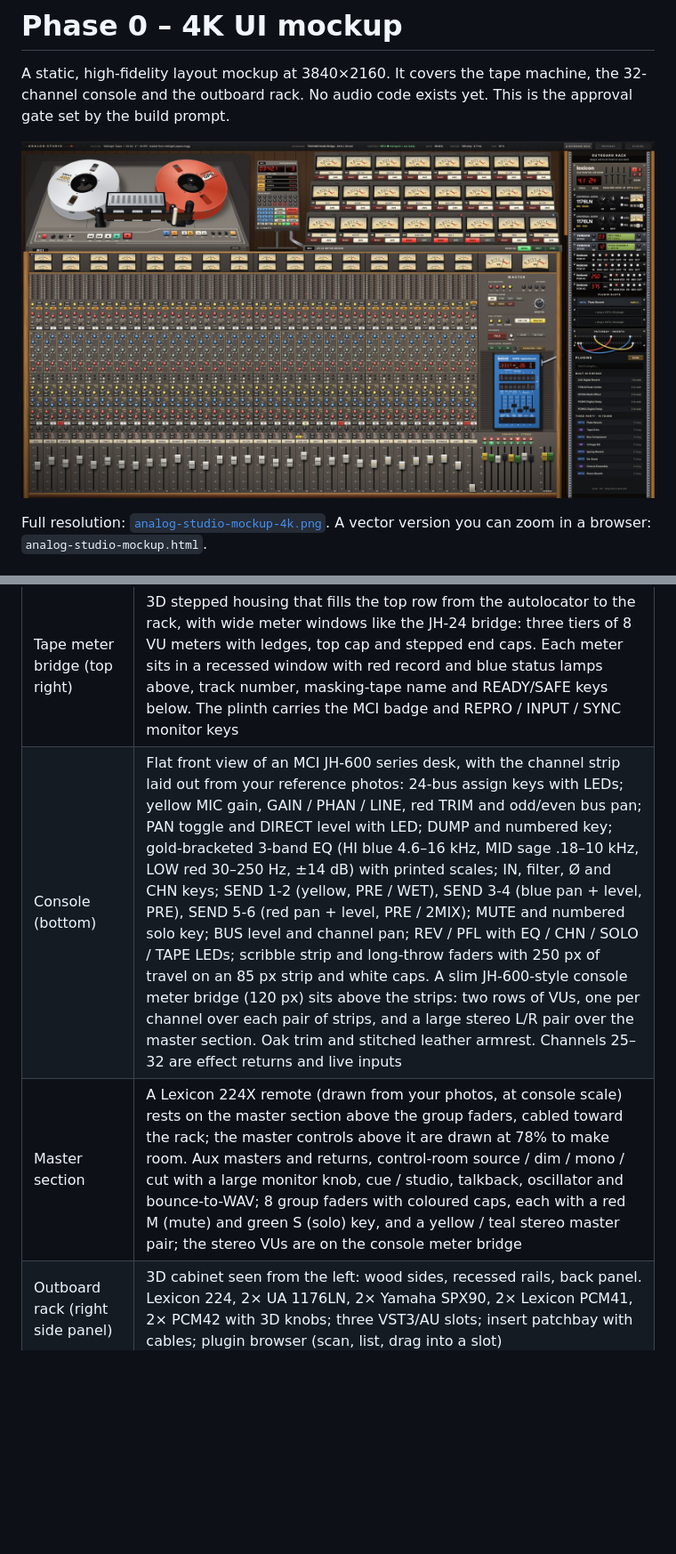
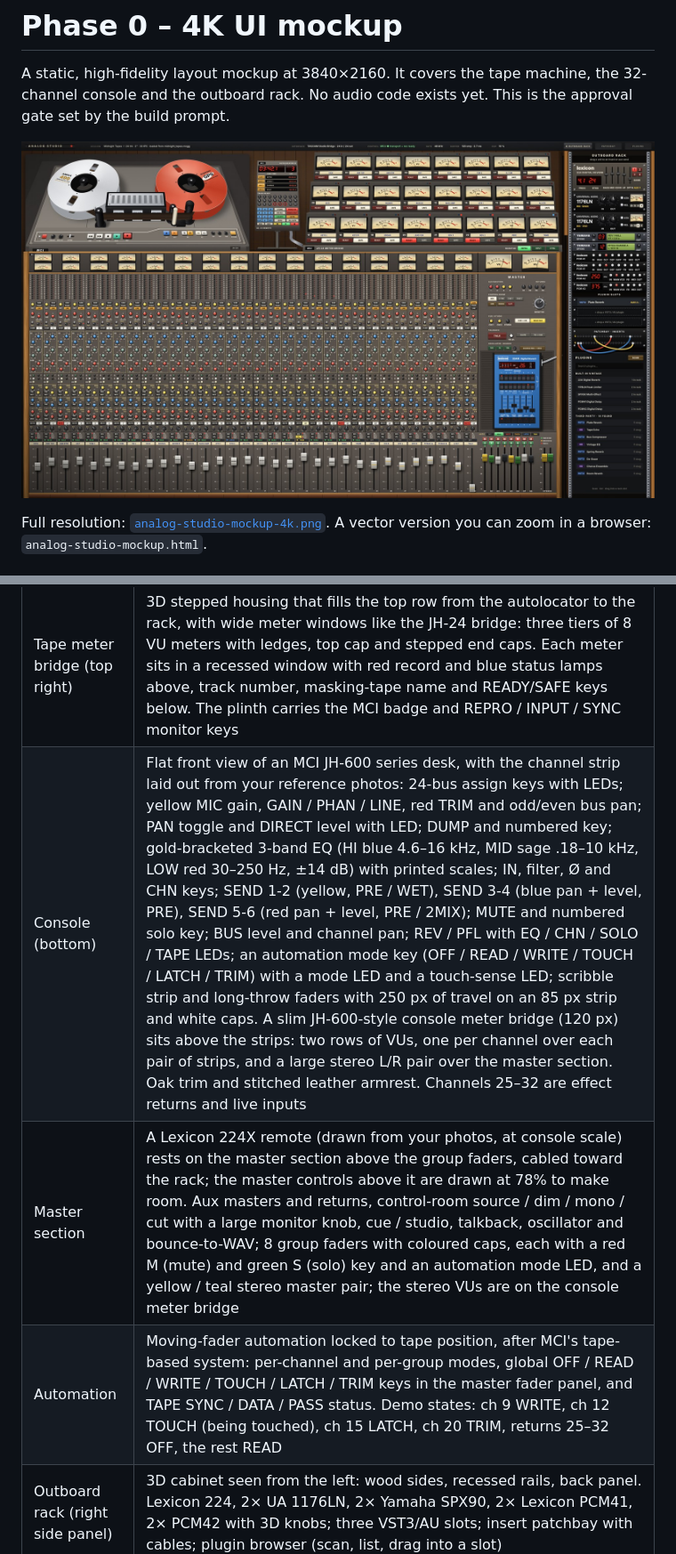
Before and after one commit to nickmendozanyc/Analog-Studio, a Markdown page: mockup/README.md, 2 parts joined by grey strips. Shown at 89% size. Drawn GitHub-style; pictures changed too: mockup/analog-studio-mockup-preview.jpg; blank space fills up the shorter version.

```diff
--- a/mockup/README.md
+++ b/mockup/README.md
@@ -13,8 +13,9 @@ Full resolution: [`analog-studio-mockup-4k.png`](analog-studio-mockup-4k.png). A
 | Tape machine (top left) | JH-24 top deck: Ampex 499 supply reel (full) and Quantegy GP9 take-up on black hold-down knobs; tape path supply → black guide post → roller guide → erase, record/sync and repro heads → capstan and pinch roller → cream idler → guide post → take-up; head cover with silver lid on a removable head plate. Angled front faceplate: power lamp, vari-speed and shuttle knobs, lifter lever, REW / F FWD / STOP / PLAY / REC / LIFT / EDIT, 15/30 IPS, AES/NAB, and the app's tape-character knobs (saturation, wow/flutter, hiss, bypass). MCI badge on the cabinet lip above the woodgrain drawer front |
 | Autolocator (top centre) | 3D AL-III remote (shown at 72% so the console can have its meter bridge): sloped wedge on a pedestal pole and H-base with its grey cable bundle. Two red LED displays (tape time, current locate), 4 named locate memories, 24 round black TRACK READY buttons (armed tracks glow red), light-blue keypad, STORE/RECALL/LOCATE/ZERO, punch in/out/auto, all safe, and coloured transport keys |
 | Tape meter bridge (top right) | 3D stepped housing that fills the top row from the autolocator to the rack, with wide meter windows like the JH-24 bridge: three tiers of 8 VU meters with ledges, top cap and stepped end caps. Each meter sits in a recessed window with red record and blue status lamps above, track number, masking-tape name and READY/SAFE keys below. The plinth carries the MCI badge and REPRO / INPUT / SYNC monitor keys |
-| Console (bottom) | Flat front view of an MCI JH-600 series desk, with the channel strip laid out from your reference photos: 24-bus assign keys with LEDs; yellow MIC gain, GAIN / PHAN / LINE, red TRIM and odd/even bus pan; PAN toggle and DIRECT level with LED; DUMP and numbered key; gold-bracketed 3-band EQ (HI blue 4.6–16 kHz, MID sage .18–10 kHz, LOW red 30–250 Hz, ±14 dB) with printed scales; IN, filter, Ø and CHN keys; SEND 1-2 (yellow, PRE / WET), SEND 3-4 (blue pan + level, PRE), SEND 5-6 (red pan + level, PRE / 2MIX); MUTE and numbered solo key; BUS level and channel pan; REV / PFL with EQ / CHN / SOLO / TAPE LEDs; scribble strip and long-throw faders with 250 px of travel on an 85 px strip and white caps. A slim JH-600-style console meter bridge (120 px) sits above the strips: two rows of VUs, one per channel over each pair of strips, and a large stereo L/R pair over the master section. Oak trim and stitched leather armrest. Channels 25–32 are effect returns and live inputs |
-| Master section | A Lexicon 224X remote (drawn from your photos, at console scale) rests on the master section above the group faders, cabled toward the rack; the master controls above it are drawn at 78% to make room. Aux masters and returns, control-room source / dim / mono / cut with a large monitor knob, cue / studio, talkback, oscillator and bounce-to-WAV; 8 group faders with coloured caps, each with a red M (mute) and green S (solo) key, and a yellow / teal stereo master pair; the stereo VUs are on the console meter bridge |
+| Console (bottom) | Flat front view of an MCI JH-600 series desk, with the channel strip laid out from your reference photos: 24-bus assign keys with LEDs; yellow MIC gain, GAIN / PHAN / LINE, red TRIM and odd/even bus pan; PAN toggle and DIRECT level with LED; DUMP and numbered key; gold-bracketed 3-band EQ (HI blue 4.6–16 kHz, MID sage .18–10 kHz, LOW red 30–250 Hz, ±14 dB) with printed scales; IN, filter, Ø and CHN keys; SEND 1-2 (yellow, PRE / WET), SEND 3-4 (blue pan + level, PRE), SEND 5-6 (red pan + level, PRE / 2MIX); MUTE and numbered solo key; BUS level and channel pan; REV / PFL with EQ / CHN / SOLO / TAPE LEDs; an automation mode key (OFF / READ / WRITE / TOUCH / LATCH / TRIM) with a mode LED and a touch-sense LED; scribble strip and long-throw faders with 250 px of travel on an 85 px strip and white caps. A slim JH-600-style console meter bridge (120 px) sits above the strips: two rows of VUs, one per channel over each pair of strips, and a large stereo L/R pair over the master section. Oak trim and stitched leather armrest. Channels 25–32 are effect returns and live inputs |
+| Master section | A Lexicon 224X remote (drawn from your photos, at console scale) rests on the master section above the group faders, cabled toward the rack; the master controls above it are drawn at 78% to make room. Aux masters and returns, control-room source / dim / mono / cut with a large monitor knob, cue / studio, talkback, oscillator and bounce-to-WAV; 8 group faders with coloured caps, each with a red M (mute) and green S (solo) key and an automation mode LED, and a yellow / teal stereo master pair; the stereo VUs are on the console meter bridge |
+| Automation | Moving-fader automation locked to tape position, after MCI's tape-based system: per-channel and per-group modes, global OFF / READ / WRITE / TOUCH / LATCH / TRIM keys in the master fader panel, and TAPE SYNC / DATA / PASS status. Demo states: ch 9 WRITE, ch 12 TOUCH (being touched), ch 15 LATCH, ch 20 TRIM, returns 25–32 OFF, the rest READ |
 | Outboard rack (right side panel) | 3D cabinet seen from the left: wood sides, recessed rails, back panel. Lexicon 224, 2× UA 1176LN, 2× Yamaha SPX90, 2× Lexicon PCM41, 2× PCM42 with 3D knobs; three VST3/AU slots; insert patchbay with cables; plugin browser (scan, list, drag into a slot) |
 | Top bar | Session name and source file; audio interface (TASCAM Studio Bridge, 24 in / 24 out), its MCU control link for transport and rec-ready, sample rate (48 kHz, the Studio Bridge's maximum), buffer and DSP load; tabs for the rack, patchbay and plugins |
 
```
Also changed, not shown: 3 other files.
